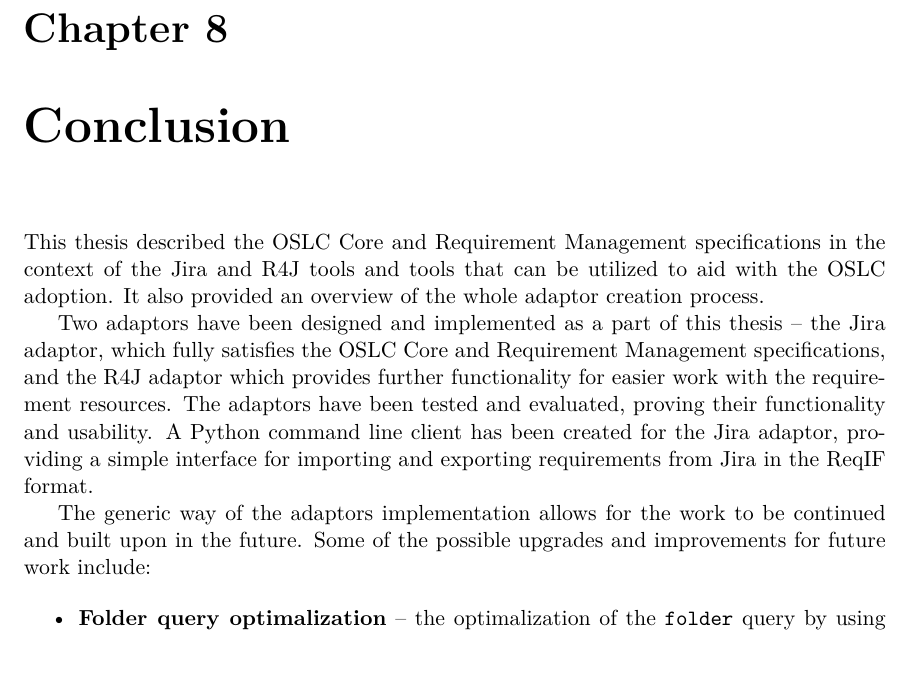
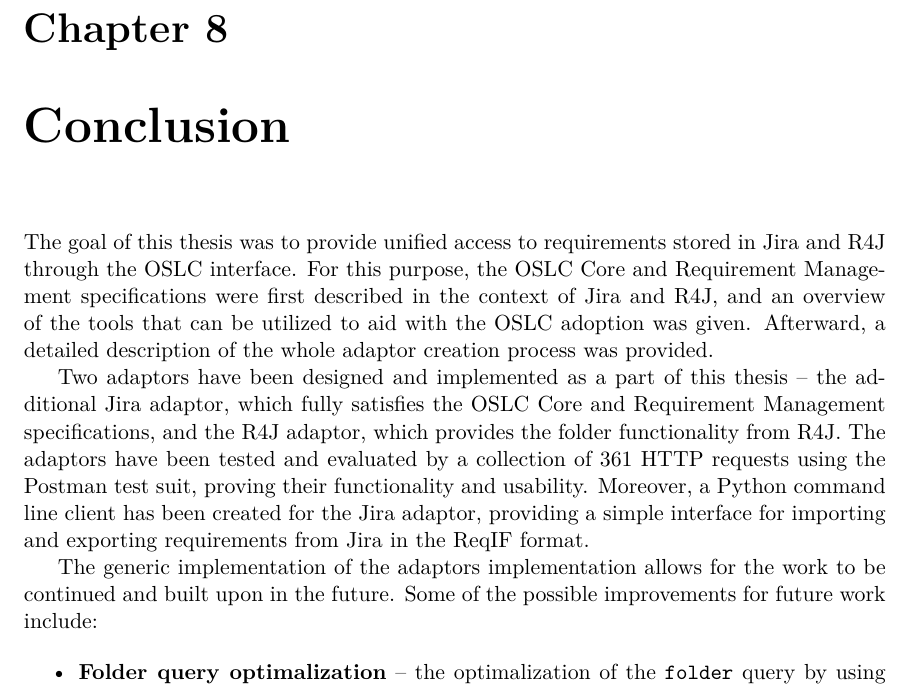
Before and after one commit to danielpindur/jira-r4j-oslc, a LaTeX thesis (doc/projekt.tex, which reads doc/projekt-01-kapitoly-chapters-en.tex): part of page 43 of 50, cut so that both start at the same text. Compiled offline with pdfLaTeX.

Commit message:
chapter 8 changes

```diff
--- a/doc/projekt-01-kapitoly-chapters-en.tex
+++ b/doc/projekt-01-kapitoly-chapters-en.tex
@@ -625,11 +625,11 @@
 
 \chapter{Conclusion}
 \label{chapter:conclusion}
-This thesis described the OSLC Core and Requirement Management specifications in the context of the Jira and R4J tools and tools that can be utilized to aid with the OSLC adoption. It also provided an overview of the whole adaptor creation process.
+The goal of this thesis was to provide unified access to requirements stored in Jira and R4J through the OSLC interface. For this purpose, the OSLC Core and Requirement Management specifications were first described in the context of Jira and R4J, and an overview of the tools that can be utilized to aid with the OSLC adoption was given. Afterward, a detailed description of the whole adaptor creation process was provided.
 
-Two adaptors have been designed and implemented as a part of this thesis -- the Jira adaptor, which fully satisfies the OSLC Core and Requirement Management specifications, and the R4J adaptor which provides further functionality for easier work with the requirement resources. The adaptors have been tested and evaluated, proving their functionality and usability. A Python command line client has been created for the Jira adaptor, providing a simple interface for importing and exporting requirements from Jira in the ReqIF format.
+Two adaptors have been designed and implemented as a part of this thesis -- the additional Jira adaptor, which fully satisfies the OSLC Core and Requirement Management specifications, and the R4J adaptor, which provides the folder functionality from R4J. The adaptors have been tested and evaluated by a collection of 361 HTTP requests using the Postman test suit, proving their functionality and usability. Moreover, a Python command line client has been created for the Jira adaptor, providing a simple interface for importing and exporting requirements from Jira in the ReqIF format.
 
-The generic way of the adaptors implementation allows for the work to be continued and built upon in the future. Some of the possible upgrades and improvements for future work include:
+The generic implementation of the adaptors implementation allows for the work to be continued and built upon in the future. Some of the possible improvements for future work include:
 
 \begin{itemize}
   \item \textbf{Folder query optimalization} -- the optimalization of the \texttt{folder} query by using caching as discussed in Section \ref{sec:r4j_query}
```
Also changed, not shown: doc/projekt-01-kapitoly-chapters-en.tex (2 more changed lines).
